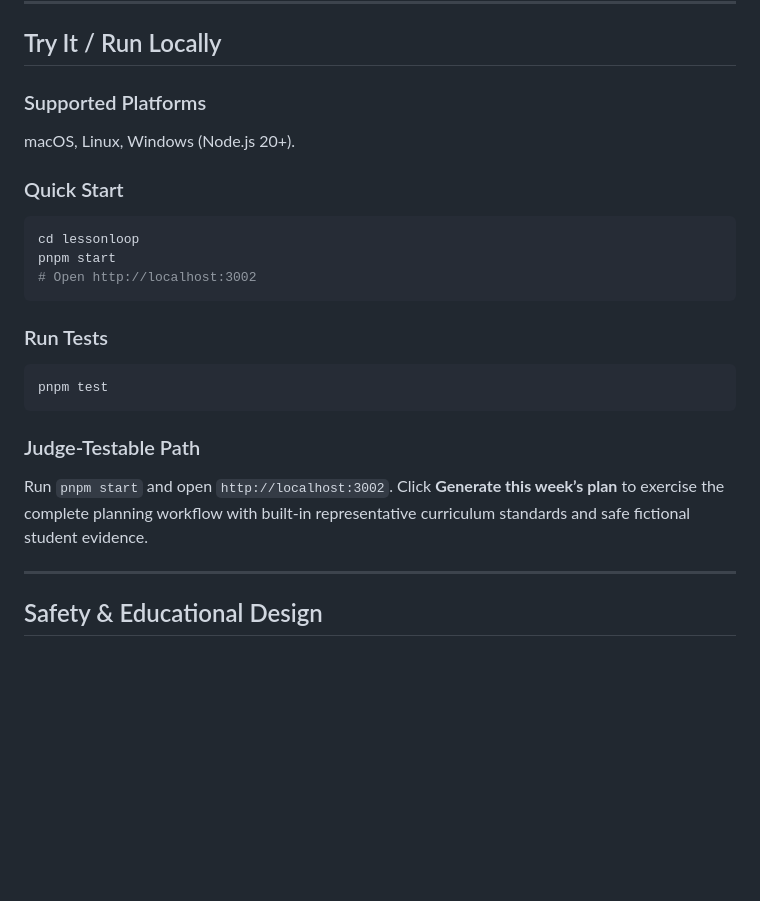
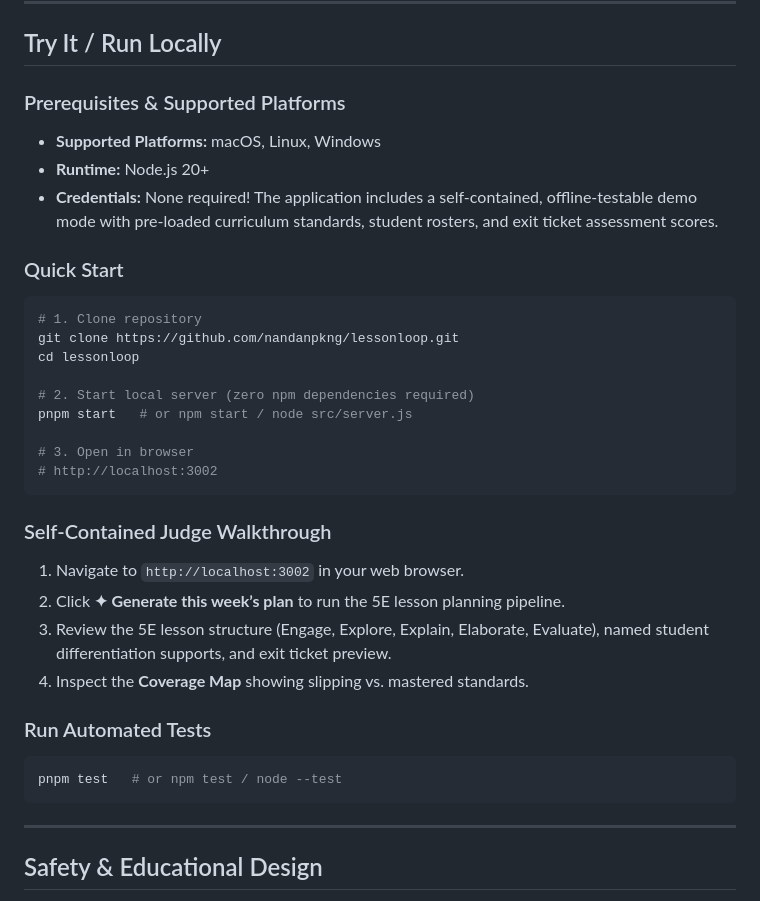
Before and after one commit to nandanpkng/lessonloop, a Markdown page: README.md, the part around the change. Rendered like a GitHub page; blank space fills up the shorter version.

Commit message:
Update README with self-contained judge testing instructions

````diff
--- a/README.md
+++ b/README.md
@@ -88,23 +88,35 @@ const plan = await openai.chat.completions.create({
 
 ## Try It / Run Locally
 
-### Supported Platforms
-macOS, Linux, Windows (Node.js 20+).
+### Prerequisites & Supported Platforms
+- **Supported Platforms:** macOS, Linux, Windows
+- **Runtime:** Node.js 20+
+- **Credentials:** None required! The application includes a self-contained, offline-testable demo mode with pre-loaded curriculum standards, student rosters, and exit ticket assessment scores.
 
 ### Quick Start
+
 ```bash
+# 1. Clone repository
+git clone https://github.com/nandanpkng/lessonloop.git
 cd lessonloop
-pnpm start
-# Open http://localhost:3002
+
+# 2. Start local server (zero npm dependencies required)
+pnpm start   # or npm start / node src/server.js
+
+# 3. Open in browser
+# http://localhost:3002
 ```
 
-### Run Tests
+### Self-Contained Judge Walkthrough
+1. Navigate to `http://localhost:3002` in your web browser.
+2. Click **✦ Generate this week’s plan** to run the 5E lesson planning pipeline.
+3. Review the 5E lesson structure (Engage, Explore, Explain, Elaborate, Evaluate), named student differentiation supports, and exit ticket preview.
+4. Inspect the **Coverage Map** showing slipping vs. mastered standards.
+
+### Run Automated Tests
 ```bash
-pnpm test
+pnpm test   # or npm test / node --test
 ```
-
-### Judge-Testable Path
-Run `pnpm start` and open `http://localhost:3002`. Click **Generate this week’s plan** to exercise the complete planning workflow with built-in representative curriculum standards and safe fictional student evidence.
 
 ---
 
````
